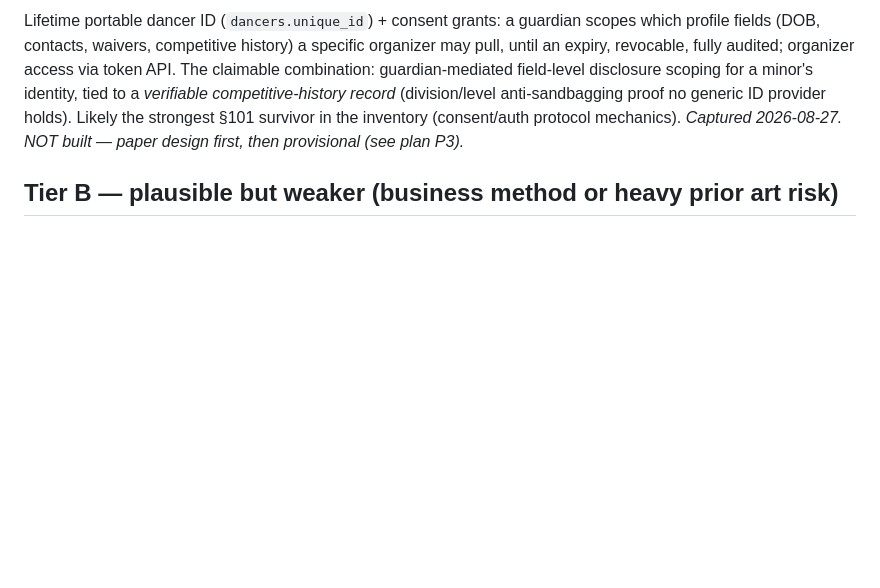
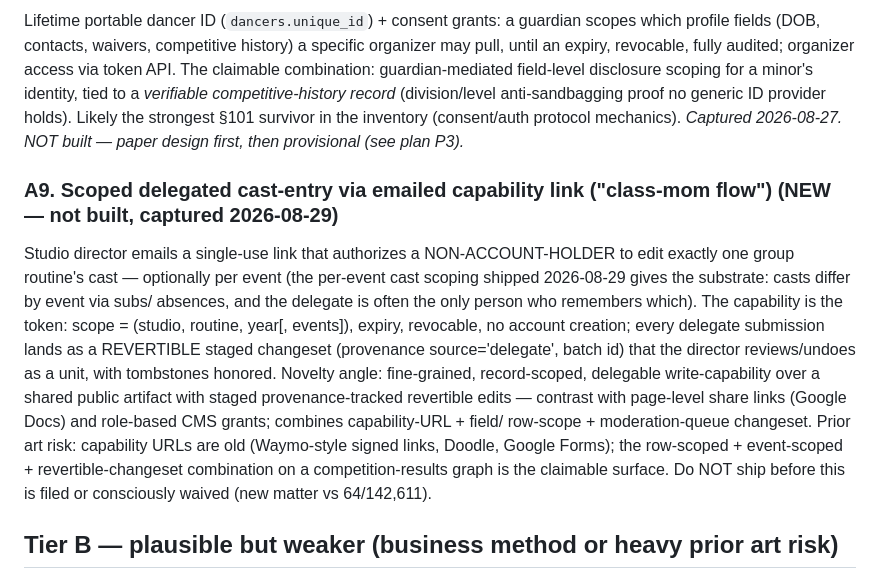
Before and after one commit to qmagix/awardhome0, a Markdown page: maybe_patentable.md, the part around the change. Rendered like a GitHub page; blank space fills up the shorter version.

Commit message:
docs(ip): capture A9 — scoped delegated cast-entry ("class-mom flow")
Design brainstormed; not built. Queue rule applies: file or waive
before shipping (new matter vs 64/142,611).

Co-Authored-By: Claude Fable 5 <noreply@anthropic.com>

```diff
--- a/maybe_patentable.md
+++ b/maybe_patentable.md
@@ -106,6 +106,24 @@ anti-sandbagging proof no generic ID provider holds). Likely the strongest §101
 survivor in the inventory (consent/auth protocol mechanics). *Captured 2026-08-27.
 NOT built — paper design first, then provisional (see plan P3).*
 
+### A9. Scoped delegated cast-entry via emailed capability link ("class-mom flow") (NEW — not built, captured 2026-08-29)
+Studio director emails a single-use link that authorizes a NON-ACCOUNT-HOLDER to
+edit exactly one group routine's cast — optionally per event (the per-event cast
+scoping shipped 2026-08-29 gives the substrate: casts differ by event via subs/
+absences, and the delegate is often the only person who remembers which). The
+capability is the token: scope = (studio, routine, year[, events]), expiry,
+revocable, no account creation; every delegate submission lands as a REVERTIBLE
+staged changeset (provenance source='delegate', batch id) that the director
+reviews/undoes as a unit, with tombstones honored. Novelty angle: fine-grained,
+record-scoped, delegable write-capability over a shared public artifact with
+staged provenance-tracked revertible edits — contrast with page-level share
+links (Google Docs) and role-based CMS grants; combines capability-URL + field/
+row-scope + moderation-queue changeset. Prior art risk: capability URLs are
+old (Waymo-style signed links, Doodle, Google Forms); the row-scoped +
+event-scoped + revertible-changeset combination on a competition-results graph
+is the claimable surface. Do NOT ship before this is filed or consciously
+waived (new matter vs 64/142,611).
+
 ## Tier B — plausible but weaker (business method or heavy prior art risk)
 
 ### B1. Dark-launch claiming via private single-use tokens (no public unclaimed state)
```
Also changed, not shown: ideas.md (+11 -0 lines).
